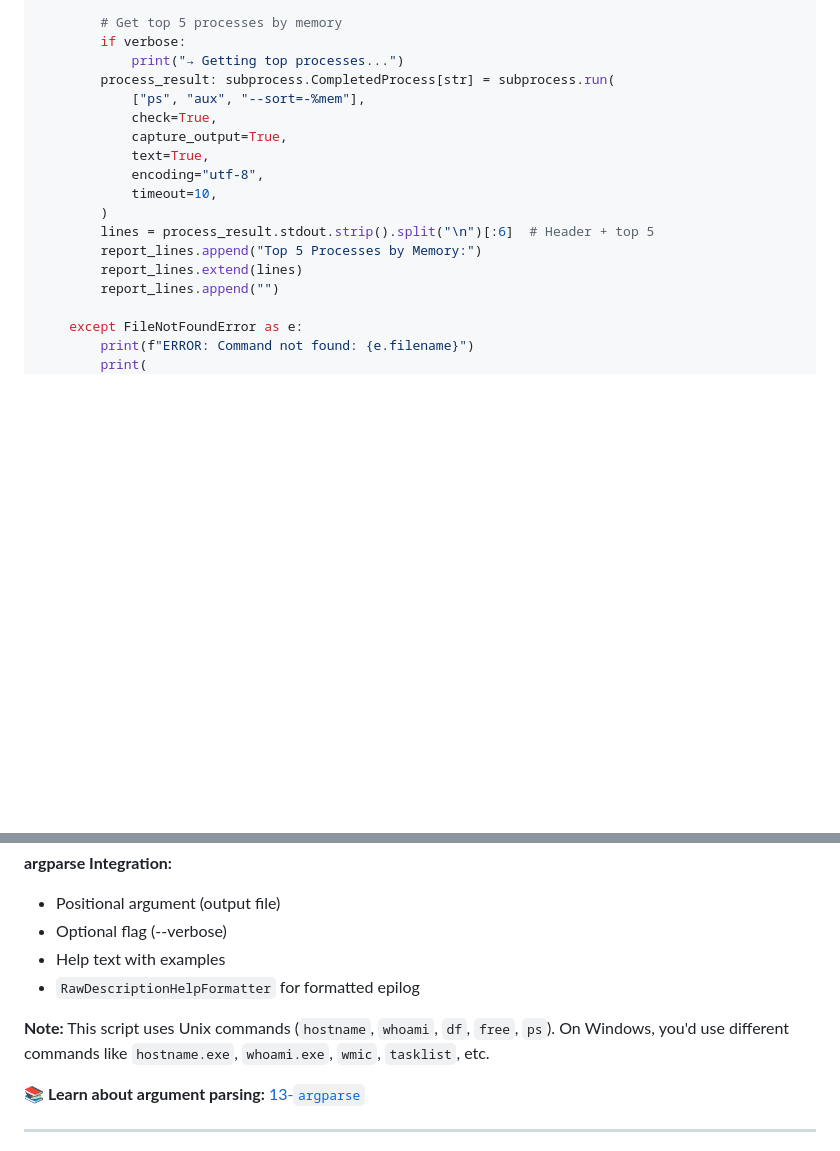
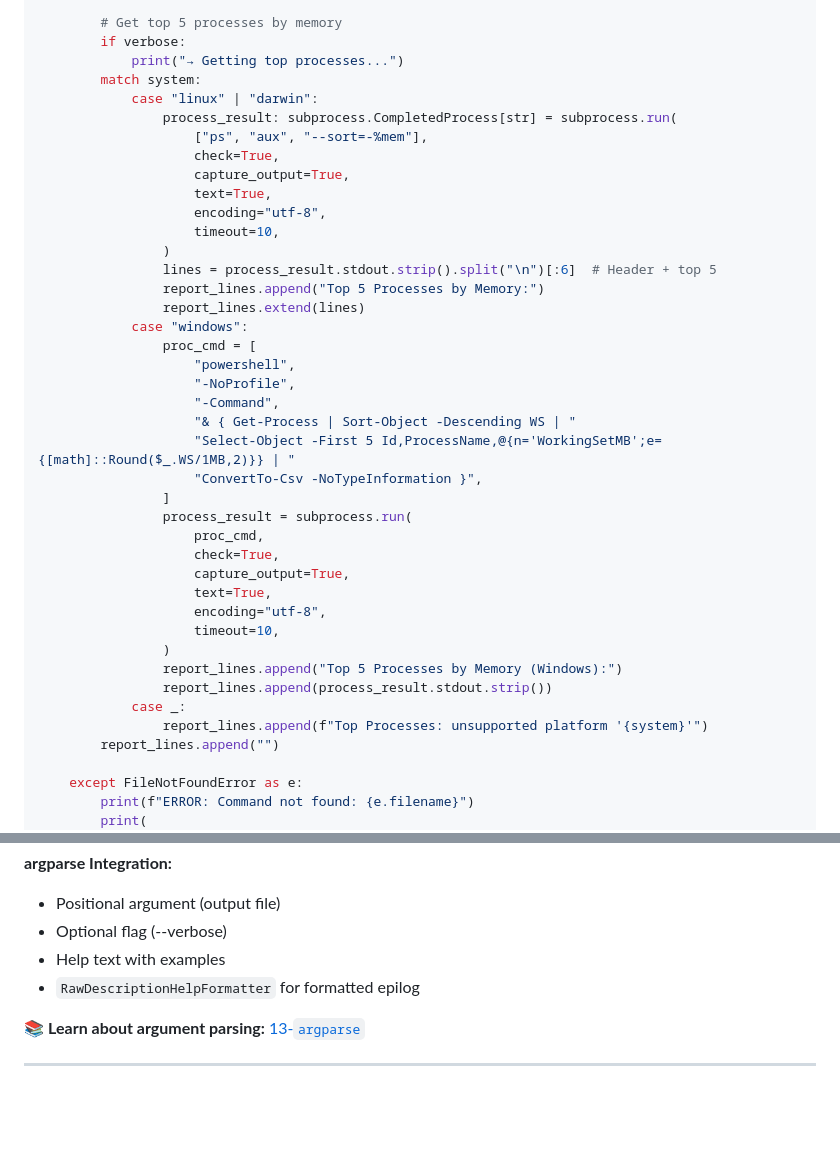
Before and after one commit to christianwhocodes/learn, a Markdown page: learn-python/md/12-subprocess.md, 2 parts joined by grey strips. GitHub-like rendering; blank space fills up the shorter version.

```diff
--- a/learn-python/md/12-subprocess.md
+++ b/learn-python/md/12-subprocess.md
@@ -442,17 +495,40 @@ def generate_report(output_file: str, verbose: bool = False) -> ExitCode:
         # Get top 5 processes by memory
         if verbose:
             print("→ Getting top processes...")
-        process_result: subprocess.CompletedProcess[str] = subprocess.run(
-            ["ps", "aux", "--sort=-%mem"],
-            check=True,
-            capture_output=True,
-            text=True,
-            encoding="utf-8",
-            timeout=10,
-        )
-        lines = process_result.stdout.strip().split("\n")[:6]  # Header + top 5
-        report_lines.append("Top 5 Processes by Memory:")
-        report_lines.extend(lines)
+        match system:
+            case "linux" | "darwin":
+                process_result: subprocess.CompletedProcess[str] = subprocess.run(
+                    ["ps", "aux", "--sort=-%mem"],
+                    check=True,
+                    capture_output=True,
+                    text=True,
+                    encoding="utf-8",
+                    timeout=10,
+                )
+                lines = process_result.stdout.strip().split("\n")[:6]  # Header + top 5
+                report_lines.append("Top 5 Processes by Memory:")
+                report_lines.extend(lines)
+            case "windows":
+                proc_cmd = [
+                    "powershell",
+                    "-NoProfile",
+                    "-Command",
+                    "& { Get-Process | Sort-Object -Descending WS | "
+                    "Select-Object -First 5 Id,ProcessName,@{n='WorkingSetMB';e={[math]::Round($_.WS/1MB,2)}} | "
+                    "ConvertTo-Csv -NoTypeInformation }",
+                ]
+                process_result = subprocess.run(
+                    proc_cmd,
+                    check=True,
+                    capture_output=True,
+                    text=True,
+                    encoding="utf-8",
+                    timeout=10,
+                )
+                report_lines.append("Top 5 Processes by Memory (Windows):")
+                report_lines.append(process_result.stdout.strip())
+            case _:
+                report_lines.append(f"Top Processes: unsupported platform '{system}'")
         report_lines.append("")
 
     except FileNotFoundError as e:
@@ -577,8 +653,6 @@ if __name__ == "__main__":
 - Help text with examples
 - `RawDescriptionHelpFormatter` for formatted epilog
 
-**Note:** This script uses Unix commands (`hostname`, `whoami`, `df`, `free`, `ps`). On Windows, you'd use different commands like `hostname.exe`, `whoami.exe`, `wmic`, `tasklist`, etc.
-
 📚 **Learn about argument parsing:** [13-`argparse`](./13-argparse.ipynb)
 
 ---
```
Also changed, not shown: other parts of learn-python/md/12-subprocess.md (+74 -21 lines).
